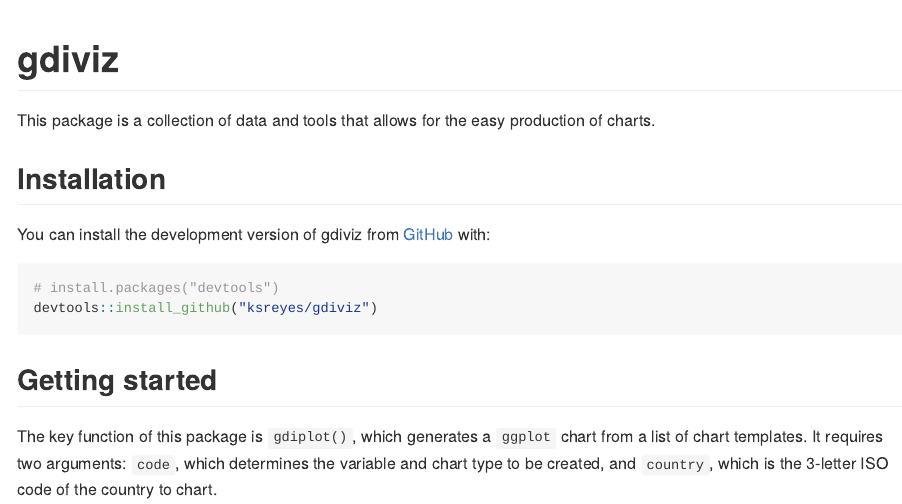
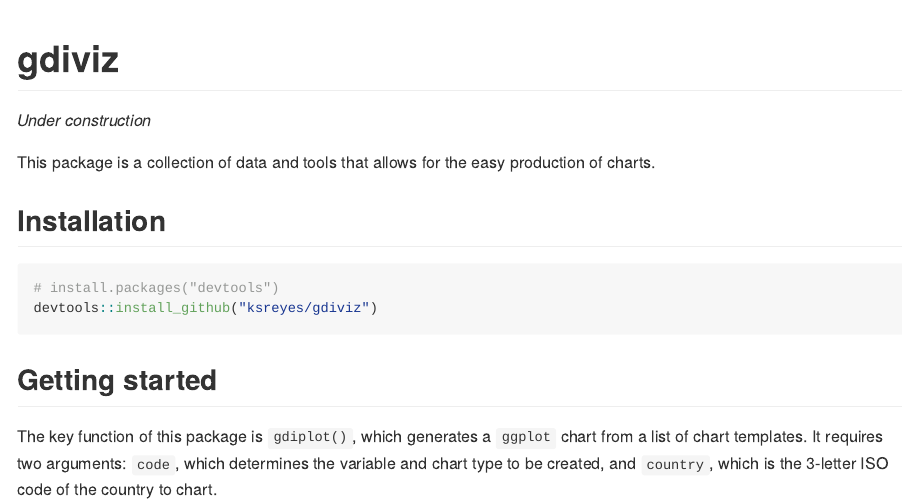
Before and after one commit to ksreyes/gdiviz, an R Markdown document (README.Rmd): the page in a window 1100 px wide, from its top. The pictures show the output file README.md that the author committed with the source, drawn offline in the style of GitHub.

Commit message:
Add "under construction" disclaimer

````diff
--- a/README.Rmd
+++ b/README.Rmd
@@ -18,11 +18,11 @@
 <!-- badges: start -->
 <!-- badges: end -->
 
+*Under construction*
+
 This package is a collection of data and tools that allows for the easy production of charts.
 
 ## Installation
-
-You can install the development version of gdiviz from [GitHub](https://github.com/) with:
 
 ``` r
 # install.packages("devtools")
````
Also changed, not shown: README.md.
